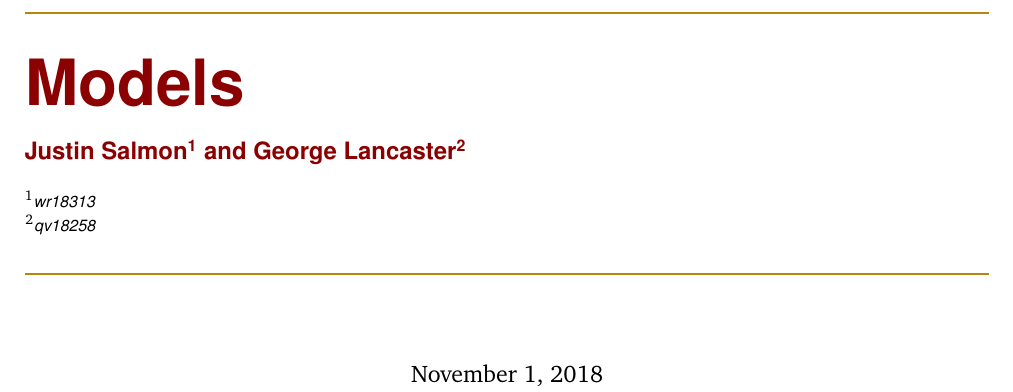
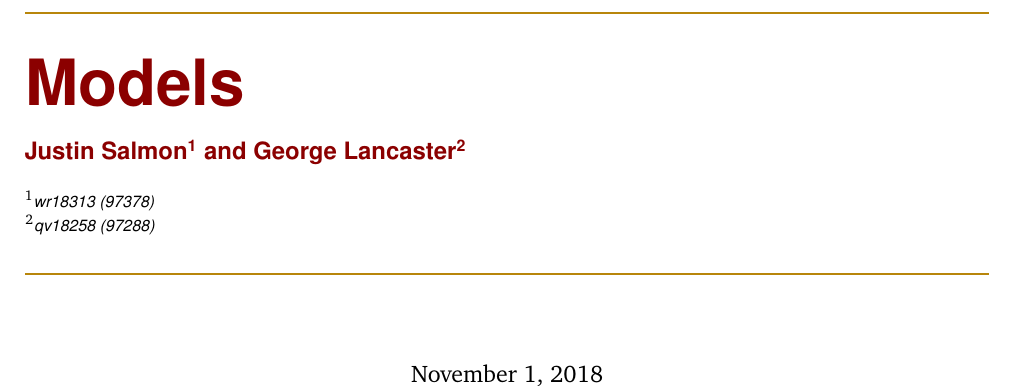
Before and after one commit to jlsalmon/coms30007-cw1, a LaTeX document (report/main.tex): part of page 1 of 8, cut so that both start at the same text. Compiled offline with XeLaTeX.

Commit message:
Add candidate numbers
Signed-off-by: Justin Lewis Salmon <justin.lewis.salmon@gmail.com>

```diff
--- a/report/main.tex
+++ b/report/main.tex
@@ -38,8 +38,8 @@
 \author{
 	\authorstyle{Justin Salmon\textsuperscript{1} and George Lancaster\textsuperscript{2}} % Authors
 	\newline\newline % Space before institutions
-	\textsuperscript{1}\institution{wr18313}\\ % Institution 1
-	\textsuperscript{2}\institution{qv18258} % Institution 2
+	\textsuperscript{1}\institution{wr18313 (97378)}\\ % Institution 1
+	\textsuperscript{2}\institution{qv18258 (97288)} % Institution 2
 }
 
 
```
Also changed, not shown: report/main.pdf.
